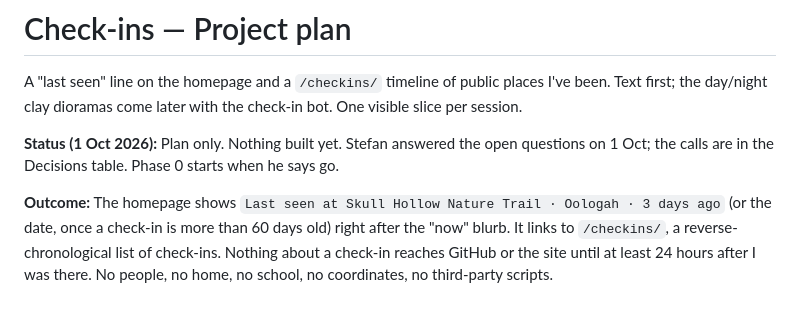
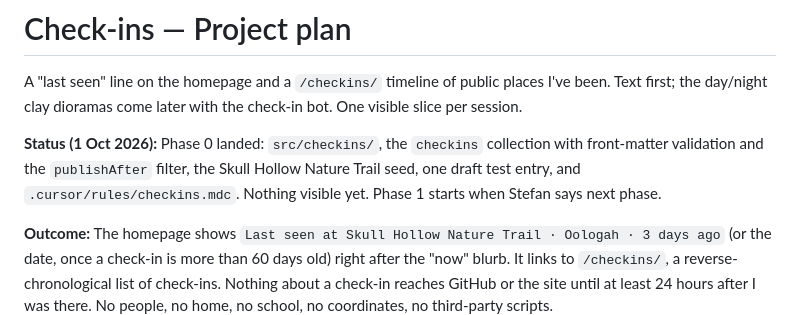
Before and after one commit to stefanintech/stefantaitano-com, a Markdown page: docs/checkins-project-plan.md, the part around the change. Drawn GitHub-style.

Commit message:
Check-ins plan: mark Phase 0 landed
Co-authored-by: Stefan Taitano <stefantaitano@gmail.com>

```diff
--- a/docs/checkins-project-plan.md
+++ b/docs/checkins-project-plan.md
@@ -2,7 +2,7 @@
 
 A "last seen" line on the homepage and a `/checkins/` timeline of public places I've been. Text first; the day/night clay dioramas come later with the check-in bot. One visible slice per session.
 
-**Status (1 Oct 2026):** Plan only. Nothing built yet. Stefan answered the open questions on 1 Oct; the calls are in the Decisions table. Phase 0 starts when he says go.
+**Status (1 Oct 2026):** Phase 0 landed: `src/checkins/`, the `checkins` collection with front-matter validation and the `publishAfter` filter, the Skull Hollow Nature Trail seed, one draft test entry, and `.cursor/rules/checkins.mdc`. Nothing visible yet. Phase 1 starts when Stefan says next phase.
 
 **Outcome:** The homepage shows `Last seen at Skull Hollow Nature Trail · Oologah · 3 days ago` (or the date, once a check-in is more than 60 days old) right after the "now" blurb. It links to `/checkins/`, a reverse-chronological list of check-ins. Nothing about a check-in reaches GitHub or the site until at least 24 hours after I was there. No people, no home, no school, no coordinates, no third-party scripts.
 
```
